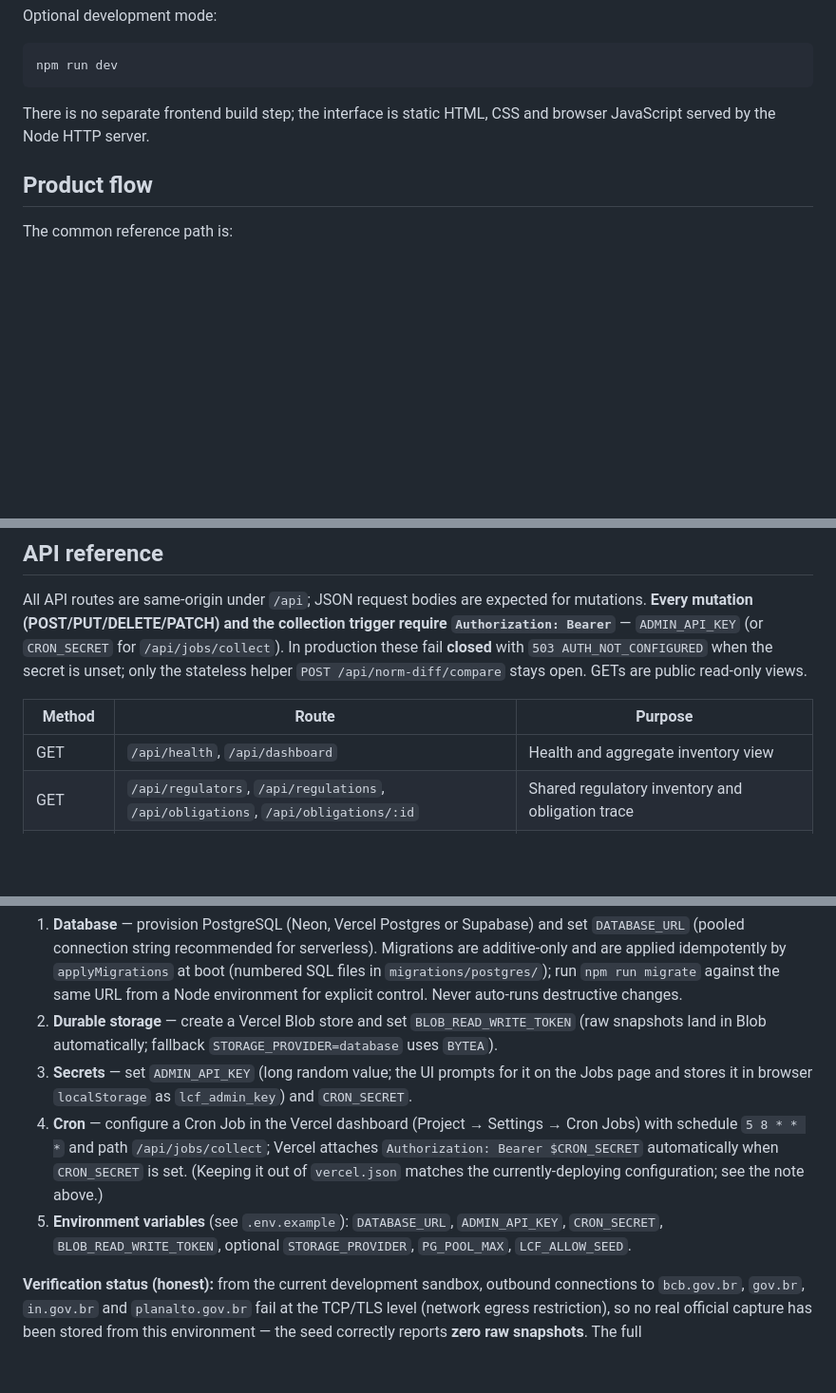
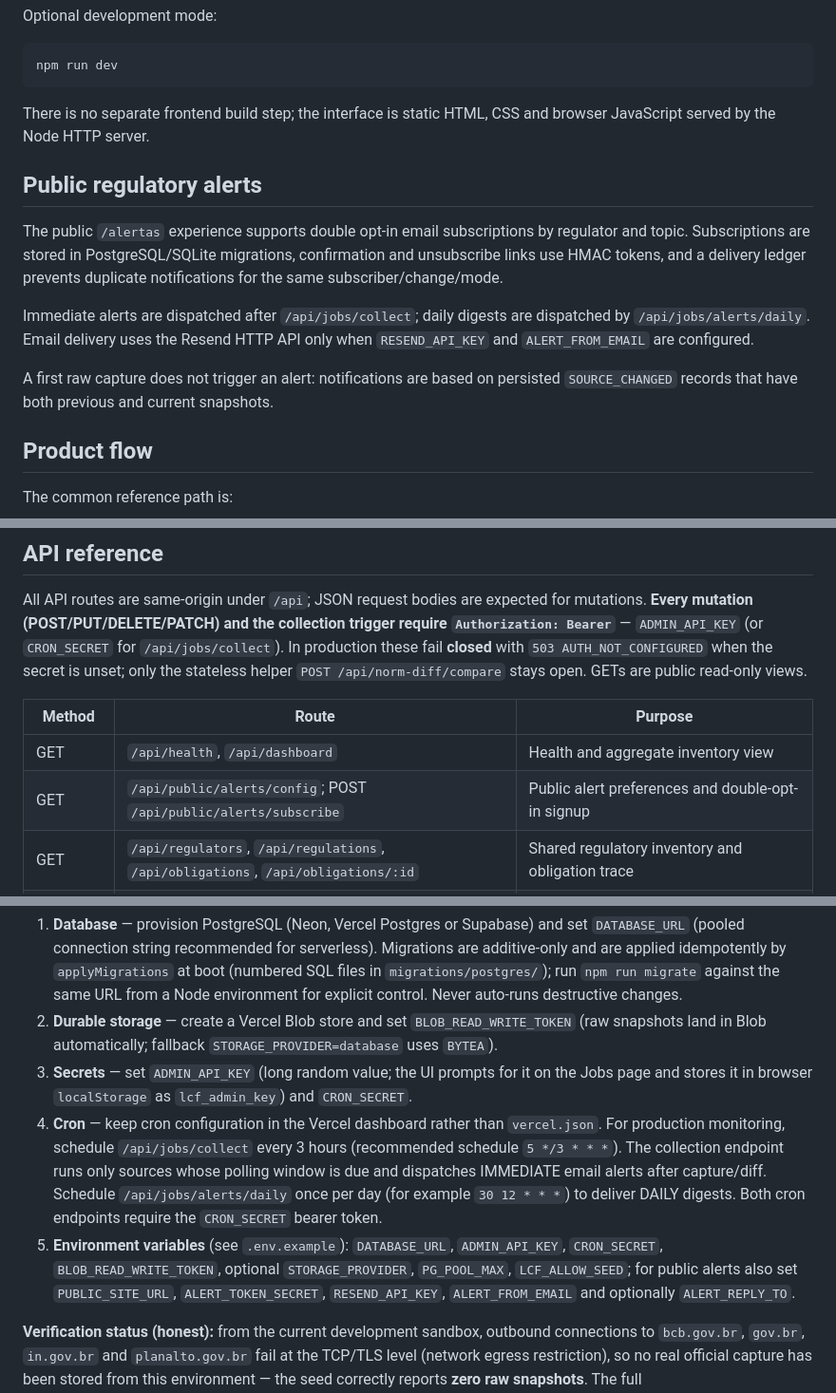
Before and after one commit to lcaladoferreira/regtech, a Markdown page: README.md, 3 parts joined by grey strips. Shown at 95% size. Rendered like a GitHub page; blank space fills up the shorter version.

Commit message:
docs: document three-hour monitoring and public alert delivery

```diff
--- a/README.md
+++ b/README.md
@@ -47,6 +47,13 @@ npm run dev
 
 There is no separate frontend build step; the interface is static HTML, CSS and browser JavaScript served by the Node HTTP server.
 
+## Public regulatory alerts
+
+The public `/alertas` experience supports double opt-in email subscriptions by regulator and topic. Subscriptions are stored in PostgreSQL/SQLite migrations, confirmation and unsubscribe links use HMAC tokens, and a delivery ledger prevents duplicate notifications for the same subscriber/change/mode.
+
+Immediate alerts are dispatched after `/api/jobs/collect`; daily digests are dispatched by `/api/jobs/alerts/daily`. Email delivery uses the Resend HTTP API only when `RESEND_API_KEY` and `ALERT_FROM_EMAIL` are configured.
+
+A first raw capture does not trigger an alert: notifications are based on persisted `SOURCE_CHANGED` records that have both previous and current snapshots.
 ## Product flow
 
 The common reference path is:
@@ -146,6 +153,7 @@ All API routes are same-origin under `/api`; JSON request bodies are expected fo
 | Method | Route | Purpose |
 |---|---|---|
 | GET | `/api/health`, `/api/dashboard` | Health and aggregate inventory view |
+| GET | `/api/public/alerts/config`; POST `/api/public/alerts/subscribe` | Public alert preferences and double-opt-in signup |
 | GET | `/api/regulators`, `/api/regulations`, `/api/obligations`, `/api/obligations/:id` | Shared regulatory inventory and obligation trace |
 | GET | `/api/requirements`, `/api/documents`, `/api/schemas`, `/api/schemas/:id`, `/api/fields` | Requirements and versioned schema/field inventory |
 | GET / POST | `/api/changes`; GET `/api/impacts` | Read/register source-backed or explicitly unverified changes and technical impacts |
@@ -178,8 +186,8 @@ The Vercel entry point is the single-function gateway `api/index.js` — `vercel
 1. **Database** — provision PostgreSQL (Neon, Vercel Postgres or Supabase) and set `DATABASE_URL` (pooled connection string recommended for serverless). Migrations are additive-only and are applied idempotently by `applyMigrations` at boot (numbered SQL files in `migrations/postgres/`); run `npm run migrate` against the same URL from a Node environment for explicit control. Never auto-runs destructive changes.
 2. **Durable storage** — create a Vercel Blob store and set `BLOB_READ_WRITE_TOKEN` (raw snapshots land in Blob automatically; fallback `STORAGE_PROVIDER=database` uses `BYTEA`).
 3. **Secrets** — set `ADMIN_API_KEY` (long random value; the UI prompts for it on the Jobs page and stores it in browser `localStorage` as `lcf_admin_key`) and `CRON_SECRET`.
-4. **Cron** — configure a Cron Job in the Vercel dashboard (Project → Settings → Cron Jobs) with schedule `5 8 * * *` and path `/api/jobs/collect`; Vercel attaches `Authorization: Bearer $CRON_SECRET` automatically when `CRON_SECRET` is set. (Keeping it out of `vercel.json` matches the currently-deploying configuration; see the note above.)
-5. **Environment variables** (see `.env.example`): `DATABASE_URL`, `ADMIN_API_KEY`, `CRON_SECRET`, `BLOB_READ_WRITE_TOKEN`, optional `STORAGE_PROVIDER`, `PG_POOL_MAX`, `LCF_ALLOW_SEED`.
+4. **Cron** — keep cron configuration in the Vercel dashboard rather than `vercel.json`. For production monitoring, schedule `/api/jobs/collect` every 3 hours (recommended schedule `5 */3 * * *`). The collection endpoint runs only sources whose polling window is due and dispatches IMMEDIATE email alerts after capture/diff. Schedule `/api/jobs/alerts/daily` once per day (for example `30 12 * * *`) to deliver DAILY digests. Both cron endpoints require the `CRON_SECRET` bearer token.
+5. **Environment variables** (see `.env.example`): `DATABASE_URL`, `ADMIN_API_KEY`, `CRON_SECRET`, `BLOB_READ_WRITE_TOKEN`, optional `STORAGE_PROVIDER`, `PG_POOL_MAX`, `LCF_ALLOW_SEED`; for public alerts also set `PUBLIC_SITE_URL`, `ALERT_TOKEN_SECRET`, `RESEND_API_KEY`, `ALERT_FROM_EMAIL` and optionally `ALERT_REPLY_TO`.
 
 **Verification status (honest):** from the current development sandbox, outbound connections to `bcb.gov.br`, `gov.br`, `in.gov.br` and `planalto.gov.br` fail at the TCP/TLS level (network egress restriction), so no real official capture has been stored from this environment — the seed correctly reports **zero raw snapshots**. The full fetch→hash→persist→diff chain is proven against a realistic in-process HTTP layer in `test/ingestion-live.test.js` (conditional GET, byte-identical re-serve, retries, failure persistence). The first `npm run collect` in the deployed environment either captures official bytes (mode becomes `LIVE` with counts) or persists a truthful `ingestion_errors` entry; both outcomes display as such.
 
```
